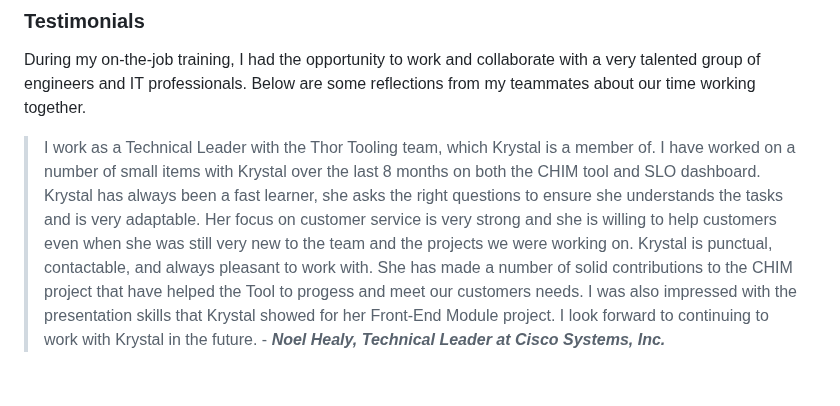
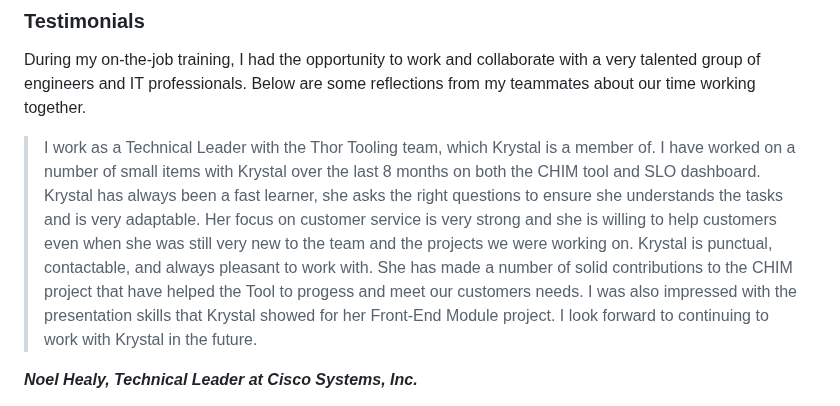
Before and after one commit to krystallopez/KL-portfolio, a Markdown page: Cisco/TeamThor.md, the part around the change. GitHub-like rendering; blank space fills up the shorter version.

Commit message:
updated formatting of testimonials section

```diff
--- a/Cisco/TeamThor.md
+++ b/Cisco/TeamThor.md
@@ -66,6 +66,6 @@ Throughout the time that I have been on Team THOR and working on the CHIM projec
 During my on-the-job training, I had the opportunity to work and collaborate with a very talented group of engineers and IT professionals. Below are some reflections from my teammates about our time working together.
 <br>
 
-> <p>I work as a Technical Leader with the Thor Tooling team, which Krystal is a member of. I have worked on a number of small items with Krystal over the last 8 months on both the CHIM tool and SLO dashboard. Krystal has always been a fast learner, she asks the right questions to ensure she understands the tasks and is very adaptable. Her focus on customer service is very strong and she is willing to help customers even when she was still very new to the team and the projects we were working on. Krystal is punctual, contactable, and always pleasant to work with. She has made a number of solid contributions to the CHIM project that have helped the Tool to progess and meet our customers needs. I was also impressed with the presentation skills that Krystal showed for her Front-End Module project. I look forward to continuing to work with Krystal in the future. - <b><i> Noel Healy, Technical Leader at Cisco Systems, Inc. </i></b>
-
+> <p>I work as a Technical Leader with the Thor Tooling team, which Krystal is a member of. I have worked on a number of small items with Krystal over the last 8 months on both the CHIM tool and SLO dashboard. Krystal has always been a fast learner, she asks the right questions to ensure she understands the tasks and is very adaptable. Her focus on customer service is very strong and she is willing to help customers even when she was still very new to the team and the projects we were working on. Krystal is punctual, contactable, and always pleasant to work with. She has made a number of solid contributions to the CHIM project that have helped the Tool to progess and meet our customers needs. I was also impressed with the presentation skills that Krystal showed for her Front-End Module project. I look forward to continuing to work with Krystal in the future.
 </p>
+<b><i> Noel Healy, Technical Leader at Cisco Systems, Inc. </i></b>
```
